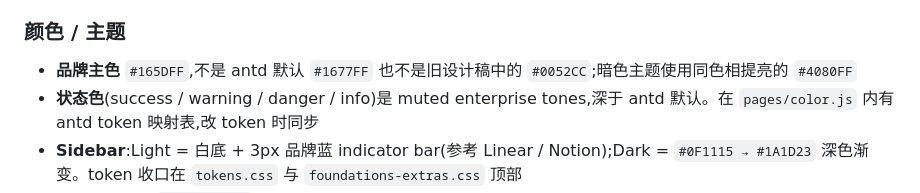
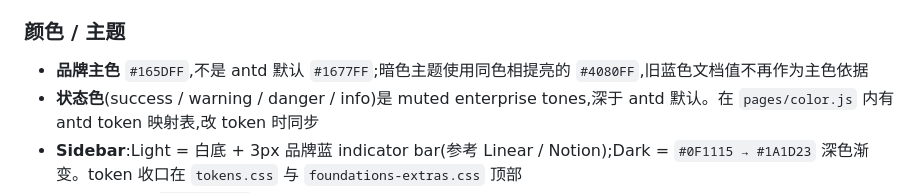
Before and after one commit to XCAngelWatch/design-system, a Markdown page: CLAUDE.md, the part around the change. GitHub-like rendering.

Commit message:
docs: remove legacy primary guidance conflict

```diff
--- a/CLAUDE.md
+++ b/CLAUDE.md
@@ -177,7 +177,7 @@ project/
 - 任何业务 mock 数据(如 DataCard 里的 `v3.4.2` 固件版本)是合法 placeholder,**保留**
 
 ### 颜色 / 主题
-- **品牌主色** `#165DFF`,不是 antd 默认 `#1677FF` 也不是旧设计稿中的 `#0052CC`;暗色主题使用同色相提亮的 `#4080FF`
+- **品牌主色** `#165DFF`,不是 antd 默认 `#1677FF`;暗色主题使用同色相提亮的 `#4080FF`,旧蓝色文档值不再作为主色依据
 - **状态色**(success / warning / danger / info)是 muted enterprise tones,深于 antd 默认。在 `pages/color.js` 内有 antd token 映射表,改 token 时同步
 - **Sidebar**:Light = 白底 + 3px 品牌蓝 indicator bar(参考 Linear / Notion);Dark = `#0F1115 → #1A1D23` 深色渐变。token 收口在 `tokens.css` 与 `foundations-extras.css` 顶部
 - 所有颜色通过 `var(--aw-*)` 引用,**禁止硬编码 hex**
```
